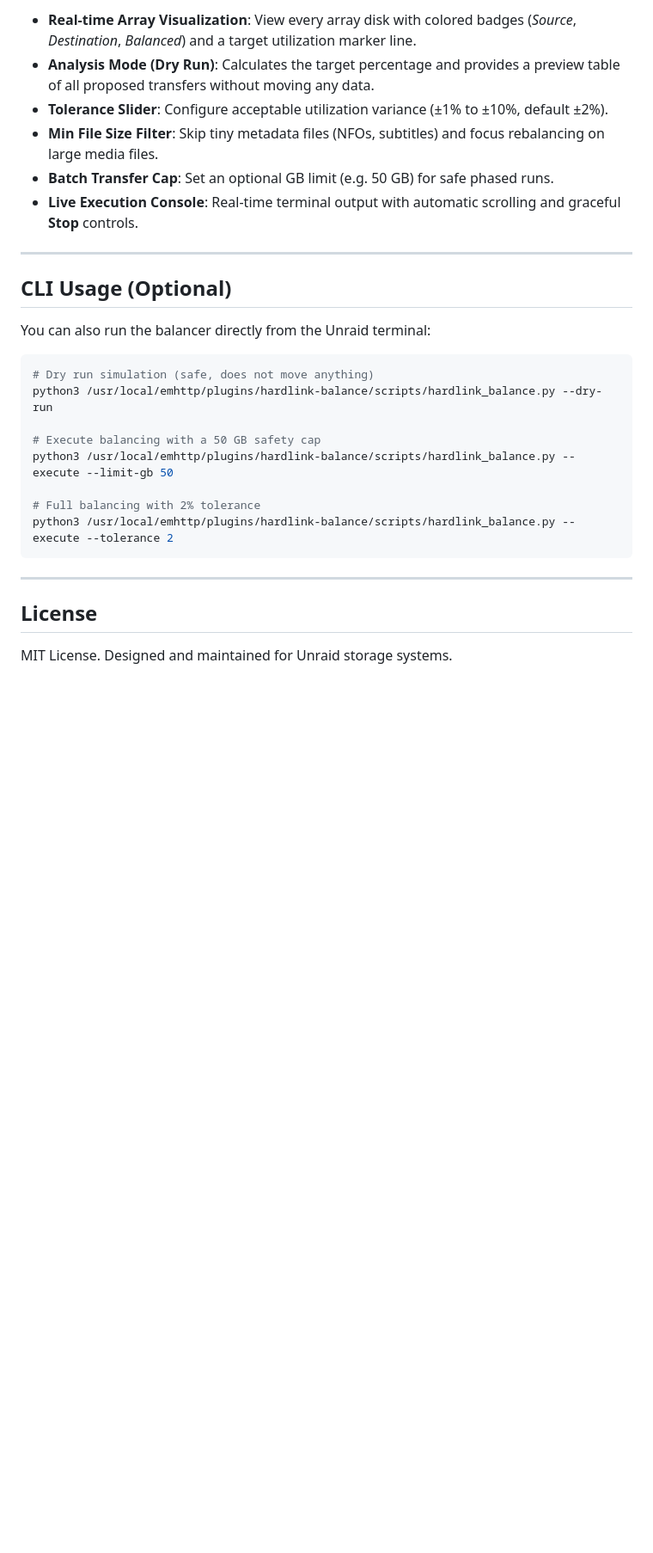
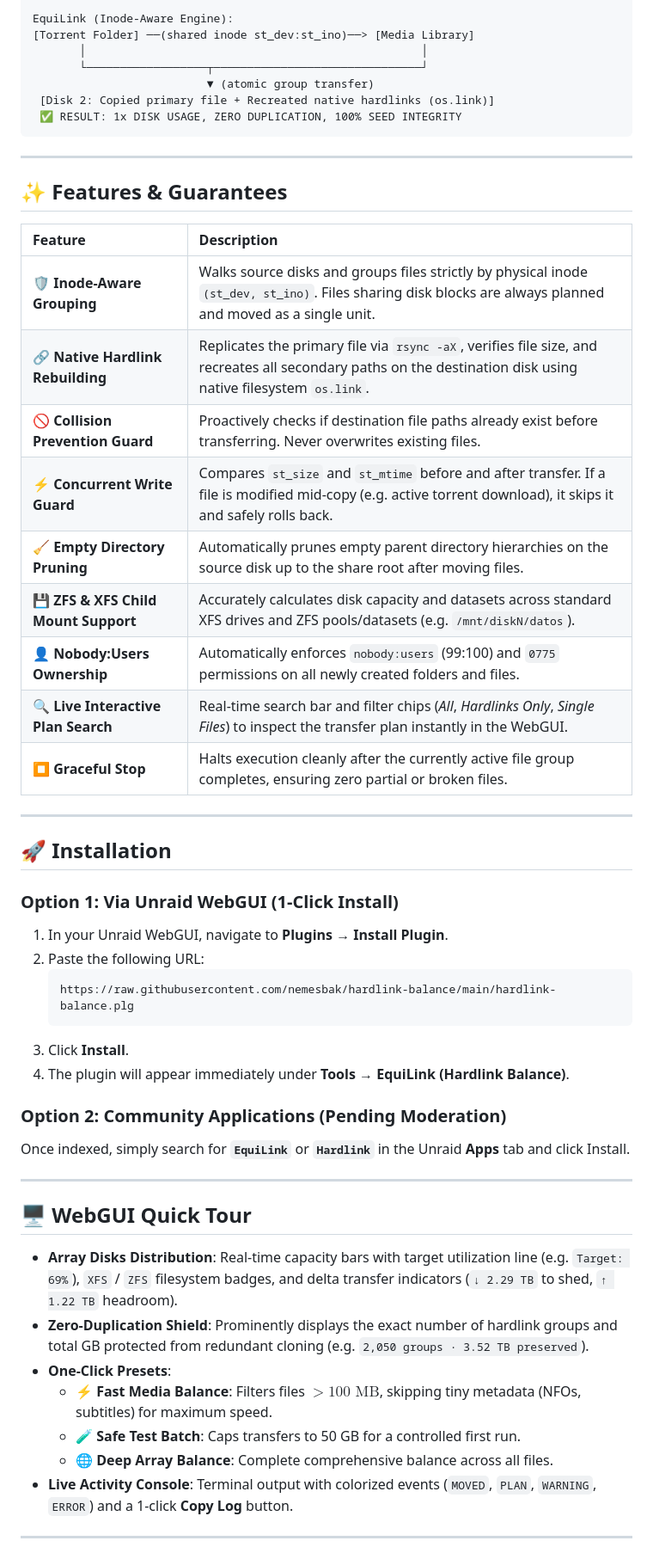
Before and after one commit to nemesbak/hardlink-balance, a Markdown page: README.md, the part around one of its changes. Shown at 86% size. GitHub-like rendering; blank space fills up the shorter version.

````diff
--- a/README.md
+++ b/README.md
@@ -49,29 +47,55 @@ Existing Unraid plugins (such as *unBALANCE* or *ReBalance*) move files one-by-o
-* **Real-time Array Visualization**: View every array disk with colored badges (*Source*, *Destination*, *Balanced*) and a target utilization marker line.
-* **Analysis Mode (Dry Run)**: Calculates the target percentage and provides a preview table of all proposed transfers without moving any data.
-* **Tolerance Slider**: Configure acceptable utilization variance (±1% to ±10%, default ±2%).
-* **Min File Size Filter**: Skip tiny metadata files (NFOs, subtitles) and focus rebalancing on large media files.
-* **Batch Transfer Cap**: Set an optional GB limit (e.g. 50 GB) for safe phased runs.
-* **Live Execution Console**: Real-time terminal output with automatic scrolling and graceful **Stop** controls.
-
----
-
-## CLI Usage (Optional)
-
-You can also run the balancer directly from the Unraid terminal:
-
-```bash
-# Dry run simulation (safe, does not move anything)
-python3 /usr/local/emhttp/plugins/hardlink-balance/scripts/hardlink_balance.py --dry-run
-
-# Execute balancing with a 50 GB safety cap
-python3 /usr/local/emhttp/plugins/hardlink-balance/scripts/hardlink_balance.py --execute --limit-gb 50
-
-# Full balancing with 2% tolerance
-python3 /usr/local/emhttp/plugins/hardlink-balance/scripts/hardlink_balance.py --execute --tolerance 2
+EquiLink (Inode-Aware Engine):
+[Torrent Folder] ──(shared inode st_dev:st_ino)──> [Media Library]
+       │                                                  │
+       └──────────────────┬───────────────────────────────┘
+                          ▼ (atomic group transfer)
+ [Disk 2: Copied primary file + Recreated native hardlinks (os.link)]
+ ✅ RESULT: 1x DISK USAGE, ZERO DUPLICATION, 100% SEED INTEGRITY
 ```
 
 ---
 
-## License
+## ✨ Features & Guarantees
 
-MIT License. Designed and maintained for Unraid storage systems.
+| Feature | Description |
+| :--- | :--- |
+| **🛡️ Inode-Aware Grouping** | Walks source disks and groups files strictly by physical inode `(st_dev, st_ino)`. Files sharing disk blocks are always planned and moved as a single unit. |
+| **🔗 Native Hardlink Rebuilding** | Replicates the primary file via `rsync -aX`, verifies file size, and recreates all secondary paths on the destination disk using native filesystem `os.link`. |
+| **🚫 Collision Prevention Guard** | Proactively checks if destination file paths already exist before transferring. Never overwrites existing files. |
+| **⚡ Concurrent Write Guard** | Compares `st_size` and `st_mtime` before and after transfer. If a file is modified mid-copy (e.g. active torrent download), it skips it and safely rolls back. |
+| **🧹 Empty Directory Pruning** | Automatically prunes empty parent directory hierarchies on the source disk up to the share root after moving files. |
+| **💾 ZFS & XFS Child Mount Support** | Accurately calculates disk capacity and datasets across standard XFS drives and ZFS pools/datasets (e.g. `/mnt/diskN/datos`). |
+| **👤 Nobody:Users Ownership** | Automatically enforces `nobody:users` (99:100) and `0775` permissions on all newly created folders and files. |
+| **🔍 Live Interactive Plan Search** | Real-time search bar and filter chips (*All*, *Hardlinks Only*, *Single Files*) to inspect the transfer plan instantly in the WebGUI. |
+| **⏹️ Graceful Stop** | Halts execution cleanly after the currently active file group completes, ensuring zero partial or broken files. |
+
+---
+
+## 🚀 Installation
+
+### Option 1: Via Unraid WebGUI (1-Click Install)
+1. In your Unraid WebGUI, navigate to **Plugins** → **Install Plugin**.
+2. Paste the following URL:
+   ```text
+   https://raw.githubusercontent.com/nemesbak/hardlink-balance/main/hardlink-balance.plg
+   ```
+3. Click **Install**.
+4. The plugin will appear immediately under **Tools** → **EquiLink (Hardlink Balance)**.
+
+### Option 2: Community Applications (Pending Moderation)
+Once indexed, simply search for **`EquiLink`** or **`Hardlink`** in the Unraid **Apps** tab and click Install.
+
+---
+
+## 🖥️ WebGUI Quick Tour
+
+* **Array Disks Distribution**: Real-time capacity bars with target utilization line (e.g. `Target: 69%`), `XFS` / `ZFS` filesystem badges, and delta transfer indicators (`↓ 2.29 TB` to shed, `↑ 1.22 TB` headroom).
+* **Zero-Duplication Shield**: Prominently displays the exact number of hardlink groups and total GB protected from redundant cloning (e.g. `2,050 groups · 3.52 TB preserved`).
+* **One-Click Presets**:
+  * ⚡ **Fast Media Balance**: Filters files $>100\text{ MB}$, skipping tiny metadata (NFOs, subtitles) for maximum speed.
+  * 🧪 **Safe Test Batch**: Caps transfers to 50 GB for a controlled first run.
+  * 🌐 **Deep Array Balance**: Complete comprehensive balance across all files.
+* **Live Activity Console**: Terminal output with colorized events (`MOVED`, `PLAN`, `WARNING`, `ERROR`) and a 1-click **Copy Log** button.
+
+---
+
````
Also changed, not shown: other parts of README.md (+83 -34 lines), docs/screenshots/screenshot_analysis_dark.png (added), docs/screenshots/screenshot_analysis_light.png (added), docs/screenshots/screenshot_balancing_dark.png (added), 1 other file.
